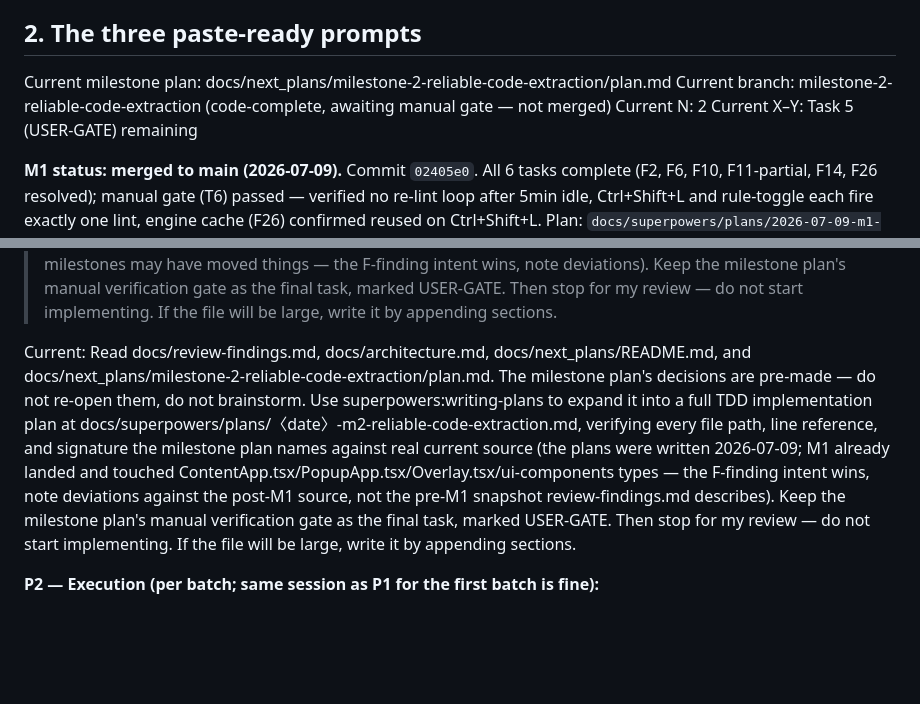
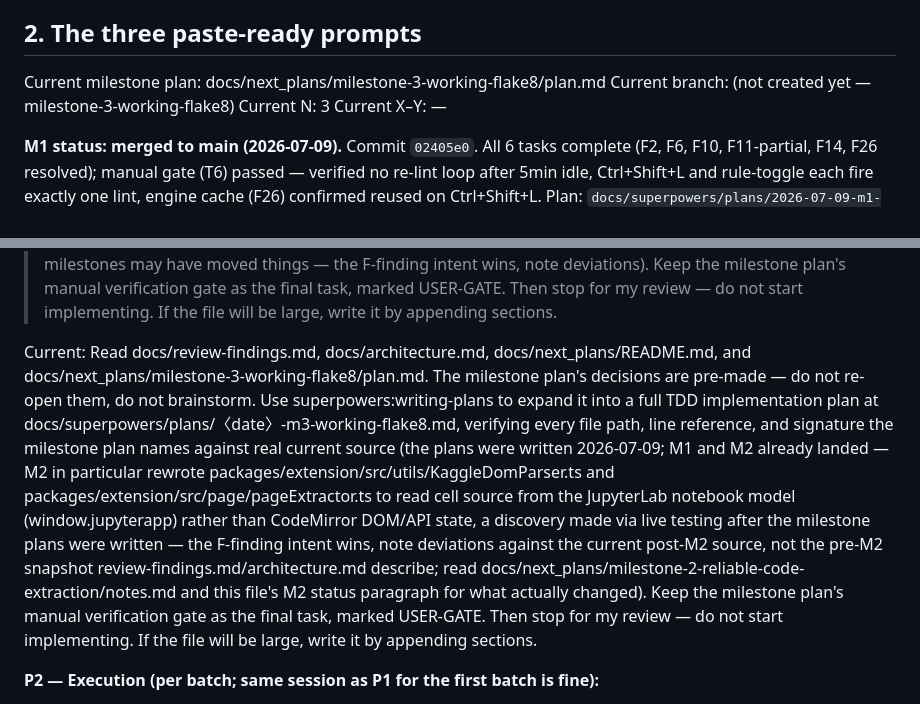
Before and after one commit to chater-marzougui/kaggle-lint, a Markdown page: docs/next_plans/DEVELOPER_PROMPTS.md, 2 parts joined by grey strips. GitHub-like rendering; blank space fills up the shorter version.

Commit message:
docs: advance DEVELOPER_PROMPTS.md Current pointer to M3, record M2 merge

```diff
--- a/docs/next_plans/DEVELOPER_PROMPTS.md
+++ b/docs/next_plans/DEVELOPER_PROMPTS.md
@@ -30,10 +30,10 @@
 
 ## 2. The three paste-ready prompts
 
-Current milestone plan: docs/next_plans/milestone-2-reliable-code-extraction/plan.md
-Current branch: milestone-2-reliable-code-extraction (code-complete, awaiting manual gate — not merged)
-Current N: 2
-Current X–Y: Task 5 (USER-GATE) remaining
+Current milestone plan: docs/next_plans/milestone-3-working-flake8/plan.md
+Current branch: (not created yet — milestone-3-working-flake8)
+Current N: 3
+Current X–Y: —
 
 **M1 status: merged to main (2026-07-09).** Commit `02405e0`. All 6 tasks complete (F2, F6, F10, F11-partial, F14, F26 resolved); manual gate (T6) passed — verified no re-lint loop after 5min idle, Ctrl+Shift+L and rule-toggle each fire exactly one lint, engine cache (F26) confirmed reused on Ctrl+Shift+L. Plan: `docs/superpowers/plans/2026-07-09-m1-stabilize-content-script.md`. Two out-of-scope issues surfaced during the manual gate, already tracked: content script double-injects into two frames (F17, manifest `all_frames`+multi-pattern match — Milestone 4) and DOM-scrape cell extraction is flaky/lossy (F3 — Milestone 2, i.e. next).
 
@@ -42,7 +42,7 @@ Current X–Y: Task 5 (USER-GATE) remaining
 **P1 — Plan expansion (once per milestone):**
 > Read docs/review-findings.md, docs/architecture.md, docs/next_plans/README.md, and docs/next_plans/milestone-〈N〉-〈slug〉/plan.md. The milestone plan's decisions are pre-made — do not re-open them, do not brainstorm. Use superpowers:writing-plans to expand it into a full TDD implementation plan at docs/superpowers/plans/〈date〉-m〈N〉-〈slug〉.md, verifying every file path, line reference, and signature the milestone plan names against real current source (the plans were written 2026-07-09; earlier milestones may have moved things — the F-finding intent wins, note deviations). Keep the milestone plan's manual verification gate as the final task, marked USER-GATE. Then stop for my review — do not start implementing. If the file will be large, write it by appending sections.
 
-Current: Read docs/review-findings.md, docs/architecture.md, docs/next_plans/README.md, and docs/next_plans/milestone-2-reliable-code-extraction/plan.md. The milestone plan's decisions are pre-made — do not re-open them, do not brainstorm. Use superpowers:writing-plans to expand it into a full TDD implementation plan at docs/superpowers/plans/〈date〉-m2-reliable-code-extraction.md, verifying every file path, line reference, and signature the milestone plan names against real current source (the plans were written 2026-07-09; M1 already landed and touched ContentApp.tsx/PopupApp.tsx/Overlay.tsx/ui-components types — the F-finding intent wins, note deviations against the post-M1 source, not the pre-M1 snapshot review-findings.md describes). Keep the milestone plan's manual verification gate as the final task, marked USER-GATE. Then stop for my review — do not start implementing. If the file will be large, write it by appending sections.
+Current: Read docs/review-findings.md, docs/architecture.md, docs/next_plans/README.md, and docs/next_plans/milestone-3-working-flake8/plan.md. The milestone plan's decisions are pre-made — do not re-open them, do not brainstorm. Use superpowers:writing-plans to expand it into a full TDD implementation plan at docs/superpowers/plans/〈date〉-m3-working-flake8.md, verifying every file path, line reference, and signature the milestone plan names against real current source (the plans were written 2026-07-09; M1 and M2 already landed — M2 in particular rewrote packages/extension/src/utils/KaggleDomParser.ts and packages/extension/src/page/pageExtractor.ts to read cell source from the JupyterLab notebook model (window.jupyterapp) rather than CodeMirror DOM/API state, a discovery made via live testing after the milestone plans were written — the F-finding intent wins, note deviations against the current post-M2 source, not the pre-M2 snapshot review-findings.md/architecture.md describe; read docs/next_plans/milestone-2-reliable-code-extraction/notes.md and this file's M2 status paragraph for what actually changed). Keep the milestone plan's manual verification gate as the final task, marked USER-GATE. Then stop for my review — do not start implementing. If the file will be large, write it by appending sections.
 
 **P2 — Execution (per batch; same session as P1 for the first batch is fine):**
 > Execute Tasks 〈X–Y〉 of docs/superpowers/plans/〈plan file〉.md using superpowers:subagent-driven-development, on branch milestone-〈N〉-〈slug〉. Repo disciplines: never change the chrome.storage settings shape; rule metadata lives only in core's registry; no effect may list runLinter (or any changing callback) in its deps — use the runLinterRef pattern; content-script vs MAIN-world boundary is sacred (no DOM elements or page expandos across postMessage/runtime messaging); after every task run `npm run type-check && npm run build` plus `npm test` where suites exist, from repo root in Git Bash. Commit per task. Stop after Task 〈Y〉 with a status summary. When doing a review, tell the review agent to fix focused one-liner issues itself and report back; if the next task is a USER-GATE manual checklist, print the checklist and stop — do not claim it passed.
```
Also changed, not shown: other parts of docs/next_plans/DEVELOPER_PROMPTS.md (+1 -1 lines).
